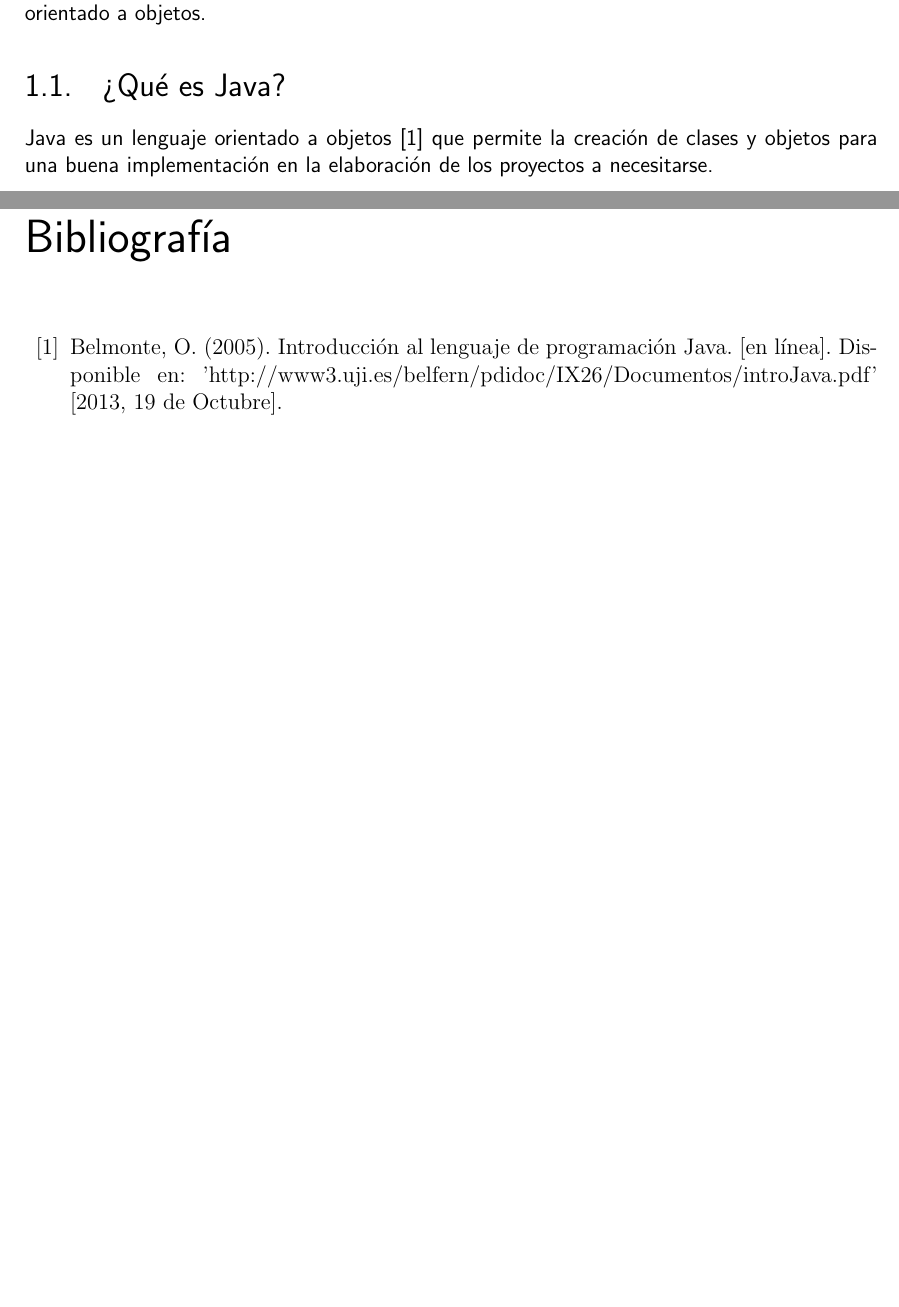
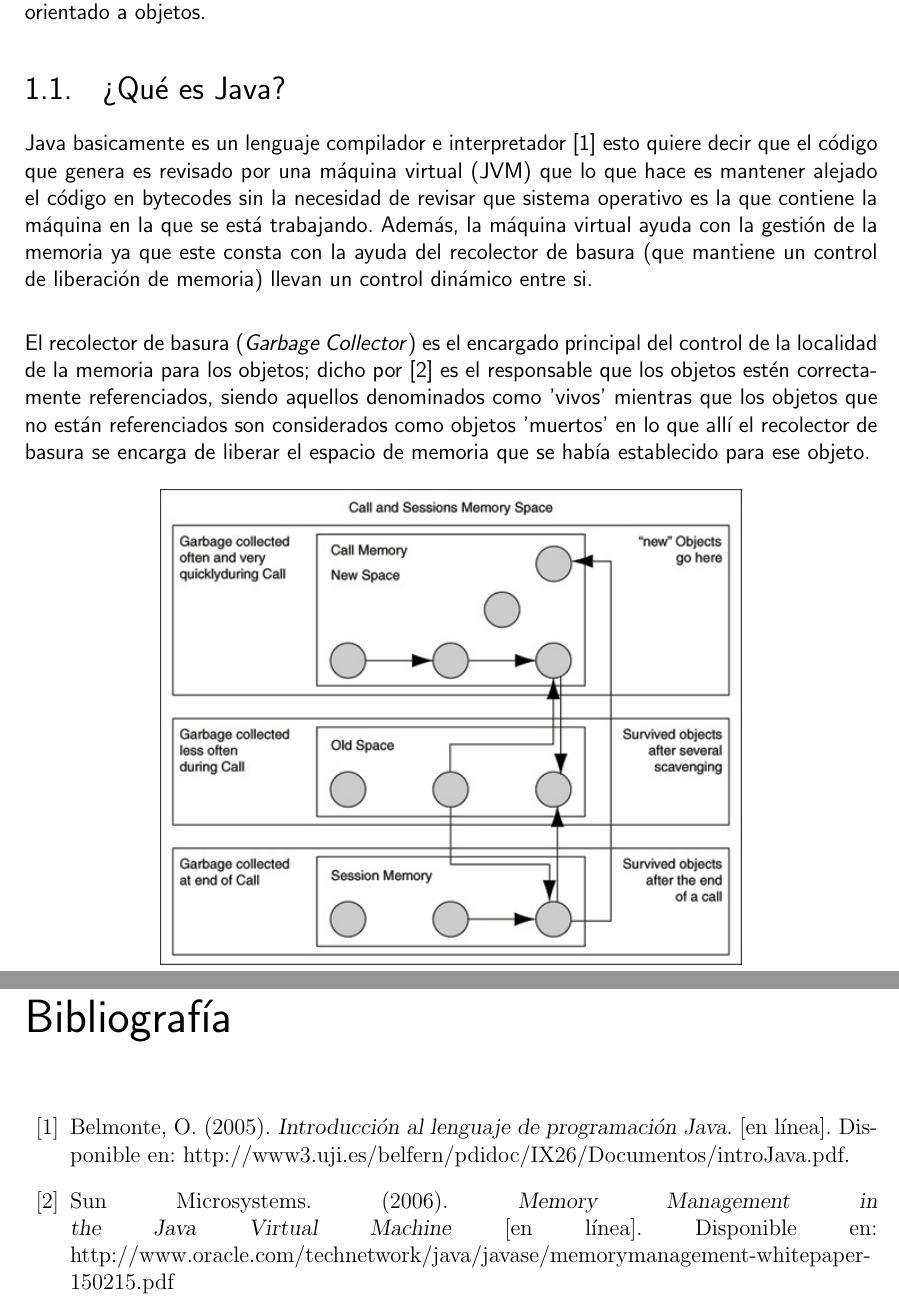
Before and after one commit to adrfarod/Lenguaje2013II, a LaTeX book (InvestigacionLenguajes.tex): two parts of pages 5 and 15 of 15, joined at a grey line, cut so that both start at the same text, the shorter picture padded with empty space. Compiled offline with pdfLaTeX.

Commit message:
agregacion de la introducion (incompleta)

```diff
--- a/InvestigacionLenguajes.tex
+++ b/InvestigacionLenguajes.tex
@@ -94,20 +94,20 @@
 
 \usepackage{eso-pic}
 \newcommand\BackgroundEspol{
-	\put(-250,300){
+	\put(-218,338){
 	\parbox[b][\paperheight]{\paperwidth}{%
            	\vfill
 	           \centering
-           	\includegraphics[height=0.1\textheight,width=0.3\textwidth,keepaspectratio]{logoespol.jpg}%
+           	\includegraphics[height=0.07\textheight,width=0.3\textwidth,keepaspectratio]{logoespol.jpg}%
 	            \vfill
 }}}
 
 \newcommand\BackgroundFiec{
-	\put(225,300){
+	\put(245,338){
 	\parbox[b][\paperheight]{\paperwidth}{%
            	\vfill
 	           \centering
-           	\includegraphics[height=0.1\textheight,width=0.3\textwidth,keepaspectratio]{logofiec.jpg}%
+           	\includegraphics[height=0.07\textheight,width=0.22\textwidth,keepaspectratio]{logofiec.jpg}%
 	            \vfill
 }}}
 
@@ -166,8 +166,18 @@ Ing.~Javier \textsc{Tibau}
 
 \chapter{Introducci\'on}
 \paragraph{En este primer cap\'itulo se podr\'a analizar de acerca de qu\'e es Java, conocer acerca de las principales funcionalidades as\'i como tambi\'en las caracter\'isticas que destaca a este lenguaje orientado a objetos.}
+
 \section{?`Qu\'e es Java?}
-\paragraph{Java es un lenguaje orientado a objetos \cite{ob} que permite la creaci\'on de clases y objetos para una buena implementaci\'on en la elaboraci\'on de los proyectos a necesitarse.}
+
+\paragraph{Java basicamente es un lenguaje compilador e interpretador \cite{ob} esto quiere decir que el c\'odigo que genera es revisado por una m\'aquina virtual (JVM) que lo que hace es mantener alejado el c\'odigo en bytecodes sin la necesidad de revisar que sistema operativo es la que contiene la m\'aquina en la que se est\'a trabajando. Adem\'as, la m\'aquina virtual ayuda con la gesti\'on de la memoria ya que este consta con la ayuda del recolector de basura (que mantiene un control de liberaci\'on de memoria) llevan un control din\'amico entre si.}
+
+\paragraph{El recolector de basura (\textsl{Garbage Collector}) es el encargado principal del control de la localidad de la memoria para los objetos; dicho por \cite{sun} es el responsable que los objetos est\'en correctamente referenciados, siendo aquellos denominados como 'vivos' mientras que los objetos que no est\'an referenciados son considerados como objetos 'muertos' en lo que all\'i el recolector de basura se encarga de liberar el espacio de memoria que se hab\'ia establecido para ese objeto.}
+
+\begin{center}
+	\includegraphics[scale=0.8]{garbage.jpg}
+\end{center}
+\paragraph{}
+
 \chapter{Características}
 \chapter{Historia}
 \paragraph{Según los hermanos Deitel (2007), el lenguaje java fue creado en 1991 por la compañía Sun Microsystems, la cual es una empresa dedicada a la fabricación y venta de servidores y componentes de componentes informáticos. Empezó como un proyecto de investigación de la compañía denominado Green y fue pensado para programar los dispositivos electrónicos inteligentes.}
@@ -228,7 +238,10 @@ Ing.~Javier \textsc{Tibau}
 \end{lstlisting}
 
 \begin{thebibliography}{99}
-\bibitem{ob} Belmonte, O. (2005). Introducción al lenguaje de programación Java. [en línea]. Disponible en: 'http://www3.uji.es/belfern/pdidoc/IX26/Documentos/introJava.pdf' [2013, 19 de Octubre].
+\bibitem{ob} Belmonte, O. (2005). \textsl{Introducci\'on al lenguaje de programaci\'on Java}. [en l\'inea]. Disponible en: http://www3.uji.es/belfern/pdidoc/IX26/Documentos/introJava.pdf.
+
+\bibitem{sun} Sun Microsystems. (2006). \textsl{Memory Management in the Java Virtual Machine} [en l\'inea]. Disponible en: http://www.oracle.com/technetwork/java/javase/memorymanagement-whitepaper-150215.pdf
+
 \end{thebibliography}
 
 \end{document}
```
Also changed, not shown: InvestigacionLenguajes.pdf, garbage.jpg (added).
